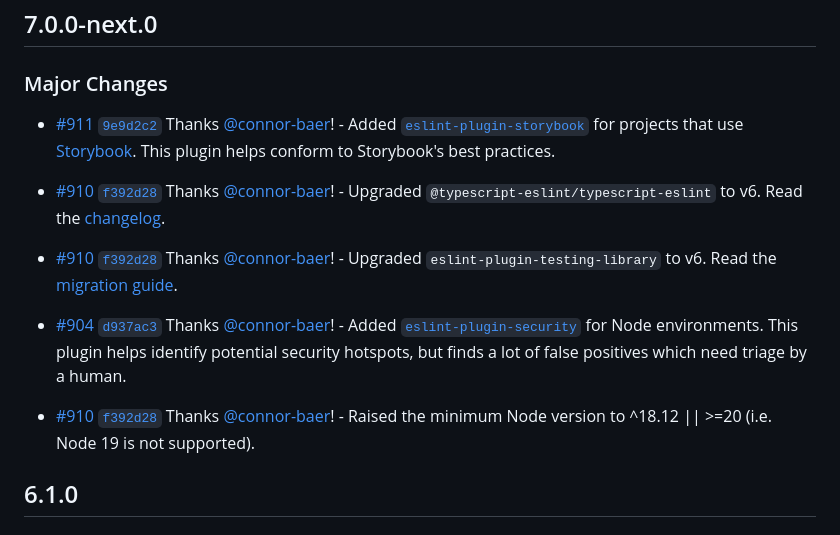
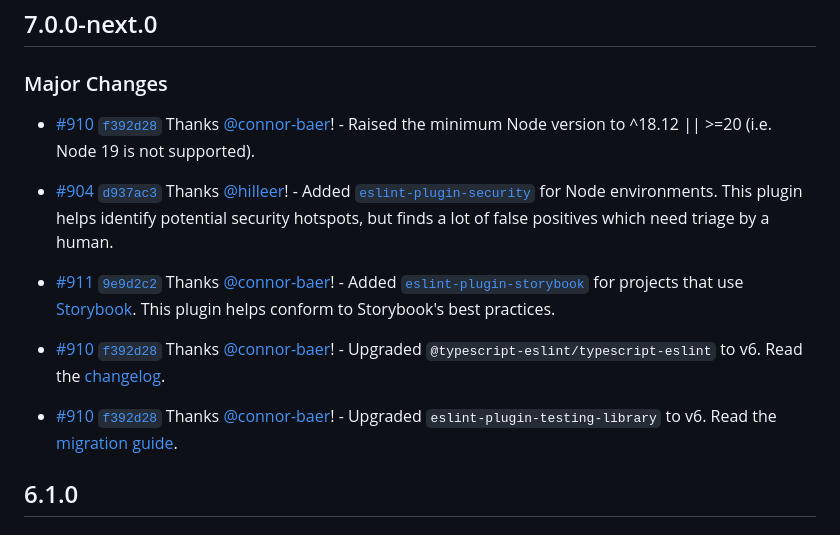
Before and after one commit to sumup-oss/foundry, a Markdown page: CHANGELOG.md, the part around the change. Rendered like a GitHub page.

Commit message:
Fix attribution in changelog

```diff
--- a/CHANGELOG.md
+++ b/CHANGELOG.md
@@ -4,15 +4,15 @@
 
 ### Major Changes
 
+- [#910](https://github.com/sumup-oss/foundry/pull/910) [`f392d28`](https://github.com/sumup-oss/foundry/commit/f392d28f9ab54dfe9eae203fdb8b4de4a3ede5a8) Thanks [@connor-baer](https://github.com/connor-baer)! - Raised the minimum Node version to ^18.12 || >=20 (i.e. Node 19 is not supported).
+
+- [#904](https://github.com/sumup-oss/foundry/pull/904) [`d937ac3`](https://github.com/sumup-oss/foundry/commit/d937ac3ed6782a2e86951f46eecda85e41ca2431) Thanks [@hilleer](https://github.com/hilleer)! - Added [`eslint-plugin-security`](https://github.com/eslint-community/eslint-plugin-security) for Node environments. This plugin helps identify potential security hotspots, but finds a lot of false positives which need triage by a human.
+
 - [#911](https://github.com/sumup-oss/foundry/pull/911) [`9e9d2c2`](https://github.com/sumup-oss/foundry/commit/9e9d2c278ca3a949390090acbfedc78bcbdce5ae) Thanks [@connor-baer](https://github.com/connor-baer)! - Added [`eslint-plugin-storybook`](https://github.com/storybookjs/eslint-plugin-storybook) for projects that use [Storybook](https://storybook.js.org/). This plugin helps conform to Storybook's best practices.
 
 - [#910](https://github.com/sumup-oss/foundry/pull/910) [`f392d28`](https://github.com/sumup-oss/foundry/commit/f392d28f9ab54dfe9eae203fdb8b4de4a3ede5a8) Thanks [@connor-baer](https://github.com/connor-baer)! - Upgraded `@typescript-eslint/typescript-eslint` to v6. Read the [changelog](https://github.com/typescript-eslint/typescript-eslint/blob/main/CHANGELOG.md).
 
 - [#910](https://github.com/sumup-oss/foundry/pull/910) [`f392d28`](https://github.com/sumup-oss/foundry/commit/f392d28f9ab54dfe9eae203fdb8b4de4a3ede5a8) Thanks [@connor-baer](https://github.com/connor-baer)! - Upgraded `eslint-plugin-testing-library` to v6. Read the [migration guide](https://github.com/testing-library/eslint-plugin-testing-library/blob/main/docs/migration-guides/v6.md).
-
-- [#904](https://github.com/sumup-oss/foundry/pull/904) [`d937ac3`](https://github.com/sumup-oss/foundry/commit/d937ac3ed6782a2e86951f46eecda85e41ca2431) Thanks [@connor-baer](https://github.com/connor-baer)! - Added [`eslint-plugin-security`](https://github.com/eslint-community/eslint-plugin-security) for Node environments. This plugin helps identify potential security hotspots, but finds a lot of false positives which need triage by a human.
-
-- [#910](https://github.com/sumup-oss/foundry/pull/910) [`f392d28`](https://github.com/sumup-oss/foundry/commit/f392d28f9ab54dfe9eae203fdb8b4de4a3ede5a8) Thanks [@connor-baer](https://github.com/connor-baer)! - Raised the minimum Node version to ^18.12 || >=20 (i.e. Node 19 is not supported).
 
 ## 6.1.0
 
```
